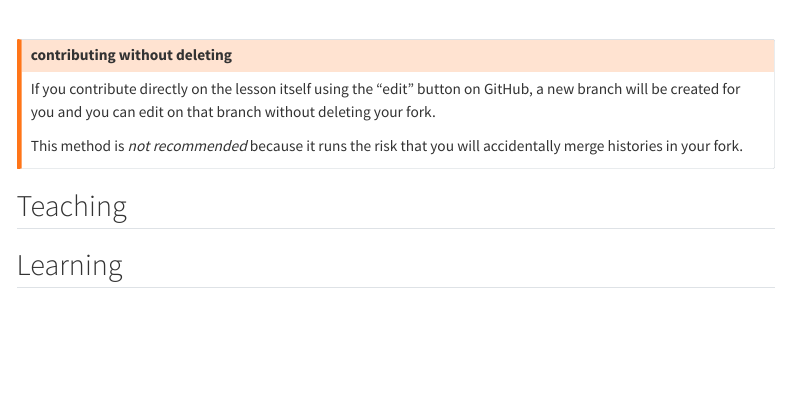
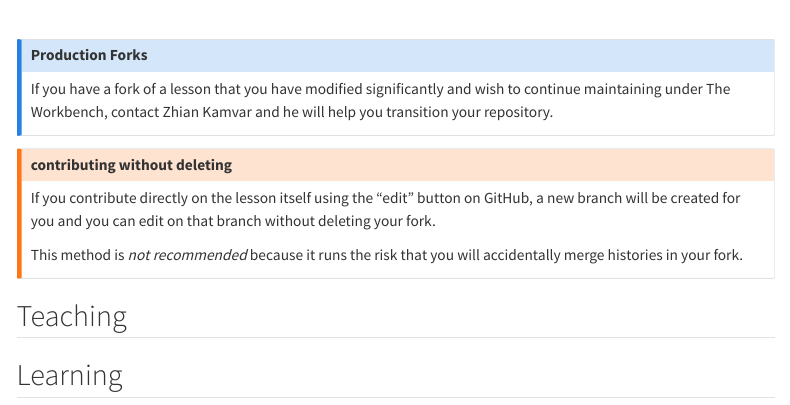
Before and after one commit to carpentries/workbench, a Quarto document (faq.qmd): the page in a window 1100 px wide, from 1310 px down. Rendered offline with R 4.5, knitr and Pandoc in place of Quarto, with nearby package versions; menus at the side of the page are left out.

Commit message:
add note about production forks

```diff
--- a/faq.qmd
+++ b/faq.qmd
@@ -68,3 +70,12 @@ Note that if you have a clone, you will need to also [delete and re-clone](#upda
+##### Production Forks
+
+If you have a fork of a lesson that you have modified significantly and wish to
+continue maintaining under The Workbench, contact Zhian Kamvar and he will help
+you transition your repository.
+
+:::
+
+
 ::: {.callout-warning}
 
 ##### contributing without deleting
```
Also changed, not shown: faq.qmd (2 more changed lines).
